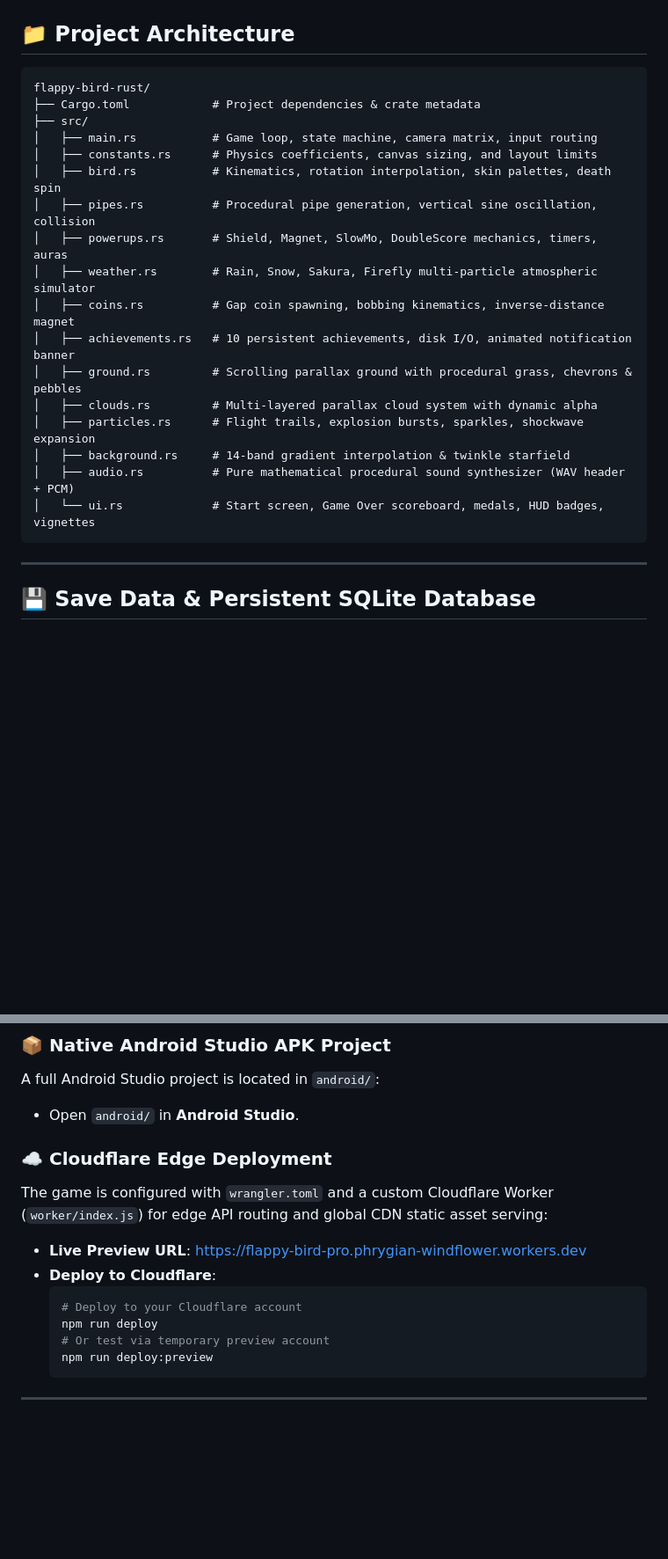
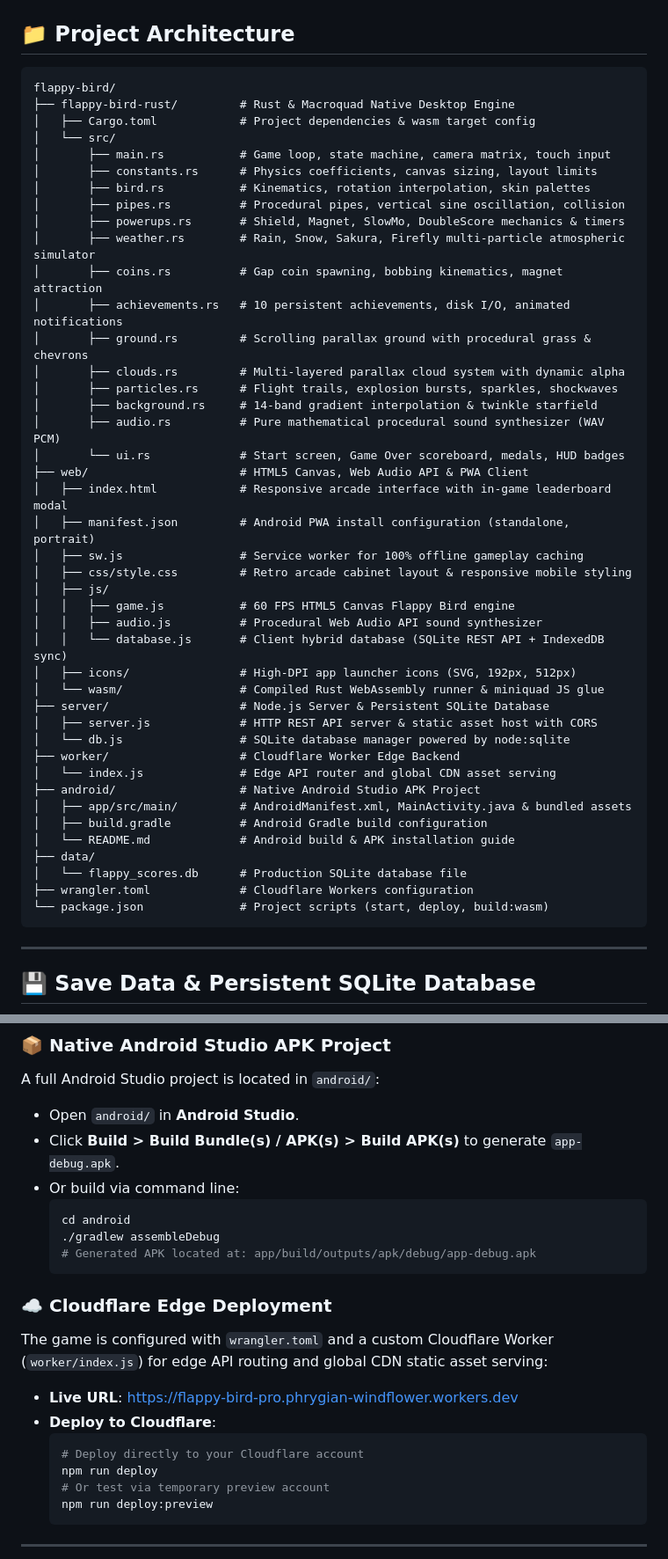
Before and after one commit to WARRIORXR/flappy-bird, a Markdown page: README.md, 2 parts joined by grey strips. Shown at 88% size. Rendered like a GitHub page; blank space fills up the shorter version.

Commit message:
docs: expand README with complete architecture tree, Android APK build, and Cloudflare docs

````diff
--- a/README.md
+++ b/README.md
@@ -291,23 +296,48 @@ Play Flappy Bird exactly how you want with complete window and display flexibili
 ## 📁 Project Architecture
 
 ```
-flappy-bird-rust/
-├── Cargo.toml            # Project dependencies & crate metadata
-├── src/
-│   ├── main.rs           # Game loop, state machine, camera matrix, input routing
-│   ├── constants.rs      # Physics coefficients, canvas sizing, and layout limits
-│   ├── bird.rs           # Kinematics, rotation interpolation, skin palettes, death spin
-│   ├── pipes.rs          # Procedural pipe generation, vertical sine oscillation, collision
-│   ├── powerups.rs       # Shield, Magnet, SlowMo, DoubleScore mechanics, timers, auras
-│   ├── weather.rs        # Rain, Snow, Sakura, Firefly multi-particle atmospheric simulator
-│   ├── coins.rs          # Gap coin spawning, bobbing kinematics, inverse-distance magnet
-│   ├── achievements.rs   # 10 persistent achievements, disk I/O, animated notification banner
-│   ├── ground.rs         # Scrolling parallax ground with procedural grass, chevrons & pebbles
-│   ├── clouds.rs         # Multi-layered parallax cloud system with dynamic alpha
-│   ├── particles.rs      # Flight trails, explosion bursts, sparkles, shockwave expansion
-│   ├── background.rs     # 14-band gradient interpolation & twinkle starfield
-│   ├── audio.rs          # Pure mathematical procedural sound synthesizer (WAV header + PCM)
-│   └── ui.rs             # Start screen, Game Over scoreboard, medals, HUD badges, vignettes
+flappy-bird/
+├── flappy-bird-rust/         # Rust & Macroquad Native Desktop Engine
+│   ├── Cargo.toml            # Project dependencies & wasm target config
+│   └── src/
+│       ├── main.rs           # Game loop, state machine, camera matrix, touch input
+│       ├── constants.rs      # Physics coefficients, canvas sizing, layout limits
+│       ├── bird.rs           # Kinematics, rotation interpolation, skin palettes
+│       ├── pipes.rs          # Procedural pipes, vertical sine oscillation, collision
+│       ├── powerups.rs       # Shield, Magnet, SlowMo, DoubleScore mechanics & timers
+│       ├── weather.rs        # Rain, Snow, Sakura, Firefly multi-particle atmospheric simulator
+│       ├── coins.rs          # Gap coin spawning, bobbing kinematics, magnet attraction
+│       ├── achievements.rs   # 10 persistent achievements, disk I/O, animated notifications
+│       ├── ground.rs         # Scrolling parallax ground with procedural grass & chevrons
+│       ├── clouds.rs         # Multi-layered parallax cloud system with dynamic alpha
+│       ├── particles.rs      # Flight trails, explosion bursts, sparkles, shockwaves
+│       ├── background.rs     # 14-band gradient interpolation & twinkle starfield
+│       ├── audio.rs          # Pure mathematical procedural sound synthesizer (WAV PCM)
+│       └── ui.rs             # Start screen, Game Over scoreboard, medals, HUD badges
+├── web/                      # HTML5 Canvas, Web Audio API & PWA Client
+│   ├── index.html            # Responsive arcade interface with in-game leaderboard modal
+│   ├── manifest.json         # Android PWA install configuration (standalone, portrait)
+│   ├── sw.js                 # Service worker for 100% offline gameplay caching
+│   ├── css/style.css         # Retro arcade cabinet layout & responsive mobile styling
+│   ├── js/
+│   │   ├── game.js           # 60 FPS HTML5 Canvas Flappy Bird engine
+│   │   ├── audio.js          # Procedural Web Audio API sound synthesizer
+│   │   └── database.js       # Client hybrid database (SQLite REST API + IndexedDB sync)
+│   ├── icons/                # High-DPI app launcher icons (SVG, 192px, 512px)
+│   └── wasm/                 # Compiled Rust WebAssembly runner & miniquad JS glue
+├── server/                   # Node.js Server & Persistent SQLite Database
+│   ├── server.js             # HTTP REST API server & static asset host with CORS
+│   └── db.js                 # SQLite database manager powered by node:sqlite
+├── worker/                   # Cloudflare Worker Edge Backend
+│   └── index.js              # Edge API router and global CDN asset serving
+├── android/                  # Native Android Studio APK Project
+│   ├── app/src/main/         # AndroidManifest.xml, MainActivity.java & bundled assets
+│   ├── build.gradle          # Android Gradle build configuration
+│   └── README.md             # Android build & APK installation guide
+├── data/
+│   └── flappy_scores.db      # Production SQLite database file
+├── wrangler.toml             # Cloudflare Workers configuration
+└── package.json              # Project scripts (start, deploy, build:wasm)
 ```
 
 ---
@@ -353,12 +383,20 @@ The terminal displays your local network address (e.g. `http://192.168.x.x:3030`
 ### 📦 Native Android Studio APK Project
 A full Android Studio project is located in `android/`:
 - Open `android/` in **Android Studio**.
+- Click **Build > Build Bundle(s) / APK(s) > Build APK(s)** to generate `app-debug.apk`.
+- Or build via command line:
+  ```bash
+  cd android
+  ./gradlew assembleDebug
+  # Generated APK located at: app/build/outputs/apk/debug/app-debug.apk
+  ```
+
 ### ☁️ Cloudflare Edge Deployment
 The game is configured with `wrangler.toml` and a custom Cloudflare Worker (`worker/index.js`) for edge API routing and global CDN static asset serving:
-- **Live Preview URL**: [https://flappy-bird-pro.phrygian-windflower.workers.dev](https://flappy-bird-pro.phrygian-windflower.workers.dev)
+- **Live URL**: [https://flappy-bird-pro.phrygian-windflower.workers.dev](https://flappy-bird-pro.phrygian-windflower.workers.dev)
 - **Deploy to Cloudflare**:
   ```bash
-  # Deploy to your Cloudflare account
+  # Deploy directly to your Cloudflare account
   npm run deploy
   # Or test via temporary preview account
   npm run deploy:preview
````
Also changed, not shown: other parts of README.md (+7 -2 lines).
